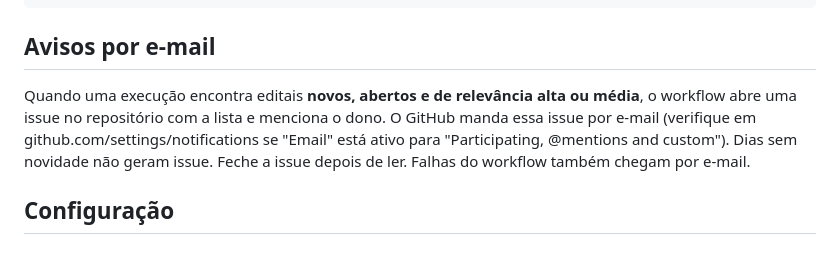
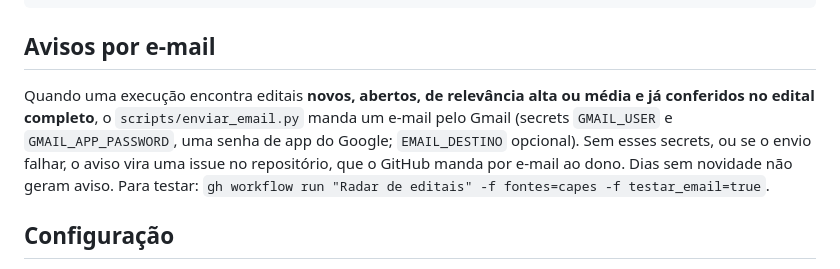
Before and after one commit to osmarluiz/radar-editais, a Markdown page: README.md, the part around the change. Rendered like a GitHub page.

Commit message:
README: avisos por e-mail
Co-Authored-By: Claude Opus 5.5 <noreply@anthropic.com>
Claude-Session: https://claude.ai/code/session_01TV42cDMTehFTHn9MZE7Pd9

```diff
--- a/README.md
+++ b/README.md
@@ -35,11 +35,12 @@ docs/data/status.json       situação de cada fonte (ok/erro)
 
 ## Avisos por e-mail
 
-Quando uma execução encontra editais **novos, abertos e de relevância alta ou média**, o
-workflow abre uma issue no repositório com a lista e menciona o dono. O GitHub manda essa
-issue por e-mail (verifique em github.com/settings/notifications se "Email" está ativo para
-"Participating, @mentions and custom"). Dias sem novidade não geram issue. Feche a issue
-depois de ler. Falhas do workflow também chegam por e-mail.
+Quando uma execução encontra editais **novos, abertos, de relevância alta ou média e já
+conferidos no edital completo**, o `scripts/enviar_email.py` manda um e-mail pelo Gmail
+(secrets `GMAIL_USER` e `GMAIL_APP_PASSWORD`, uma senha de app do Google; `EMAIL_DESTINO`
+opcional). Sem esses secrets, ou se o envio falhar, o aviso vira uma issue no repositório, que o
+GitHub manda por e-mail ao dono. Dias sem novidade não geram aviso. Para testar:
+`gh workflow run "Radar de editais" -f fontes=capes -f testar_email=true`.
 
 ## Configuração
 
```
